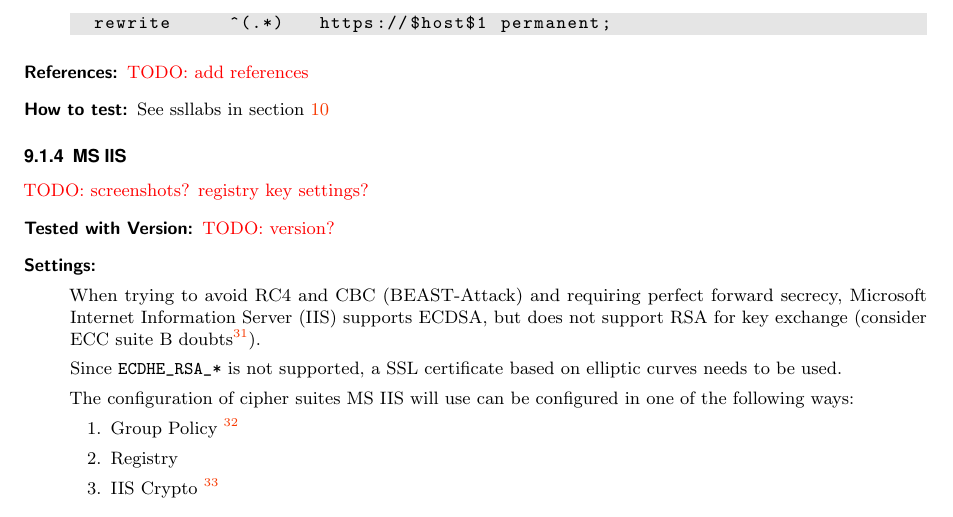
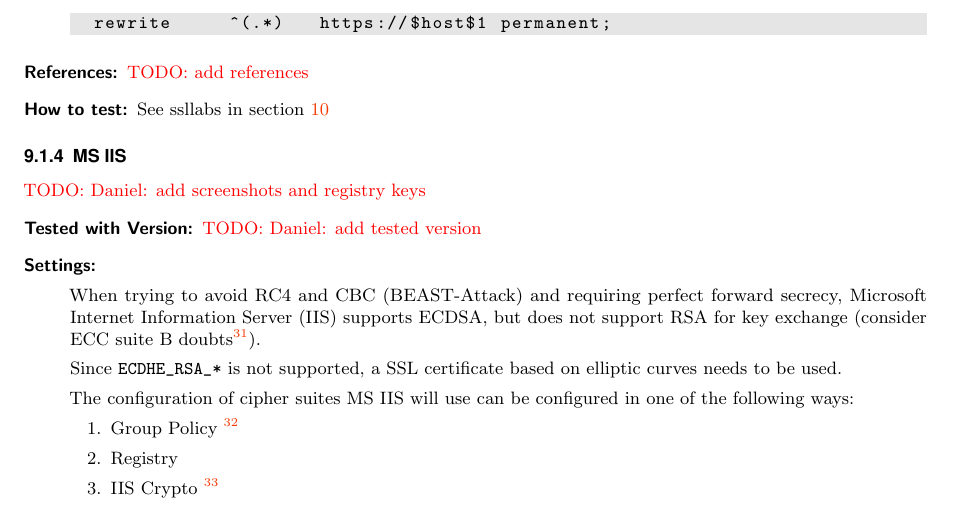
Before and after one commit to BetterCrypto/Applied-Crypto-Hardening, a LaTeX document (src/applied-crypto-hardening.tex, which reads src/practical_settings.tex): part of page 12 of 31, cut so that both start at the same text. Compiled offline with pdfLaTeX.

Commit message:
updated iis todo list

```diff
--- a/src/practical_settings.tex
+++ b/src/practical_settings.tex
@@ -158,11 +158,11 @@ You should redirect everything to httpS:// if possible. In Nginx you can do this
 \label{sec:ms-iis}
 
 
-\todo{screenshots? registry key settings? }
+\todo{Daniel: add screenshots and registry keys}
 
 \begin{description}
 
-\item[Tested with Version:] \todo{version?}
+\item[Tested with Version:] \todo{Daniel: add tested version}
 
 \item[Settings:] \mbox{}
 
```
